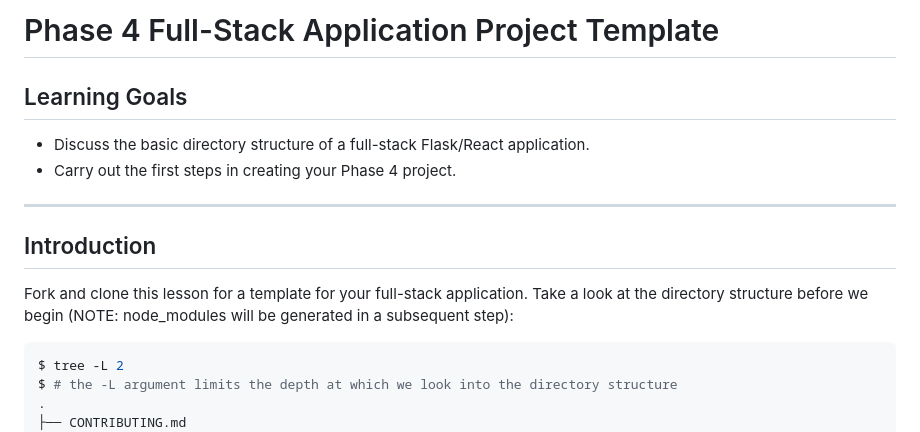
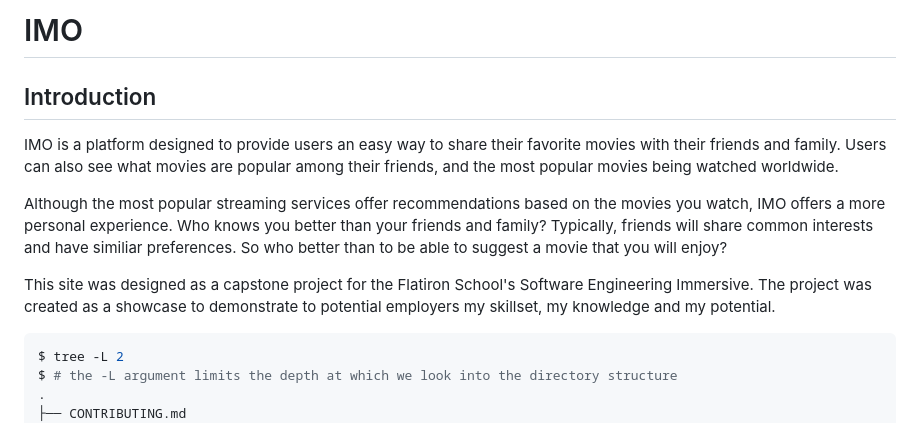
Before and after one commit to CKjolhede/IMO, a Markdown page: README.md, the part around the change. GitHub-like rendering.

````diff
--- a/README.md
+++ b/README.md
@@ -1,17 +1,12 @@
-# Phase 4 Full-Stack Application Project Template
-
-## Learning Goals
-
-- Discuss the basic directory structure of a full-stack Flask/React application.
-- Carry out the first steps in creating your Phase 4 project.
-
----
+# IMO
 
 ## Introduction
+IMO
+is a platform designed to provide users an easy way to share their favorite movies with their friends and family. Users can also see what movies are popular among their friends, and the most popular movies being watched worldwide.
 
-Fork and clone this lesson for a template for your full-stack application. Take
-a look at the directory structure before we begin (NOTE: node_modules will be
-generated in a subsequent step):
+Although the most popular streaming services offer recommendations based on the movies you watch, IMO offers a more personal experience. Who knows you better than your friends and family? Typically, friends will share common interests and have similiar preferences. So who better than to be able to suggest a movie that you will enjoy?
+
+This site was designed as a capstone project for the Flatiron School's Software Engineering Immersive. The project was created as a showcase to demonstrate to potential employers my skillset, my knowledge and my potential.
 
 ```console
 $ tree -L 2
````
